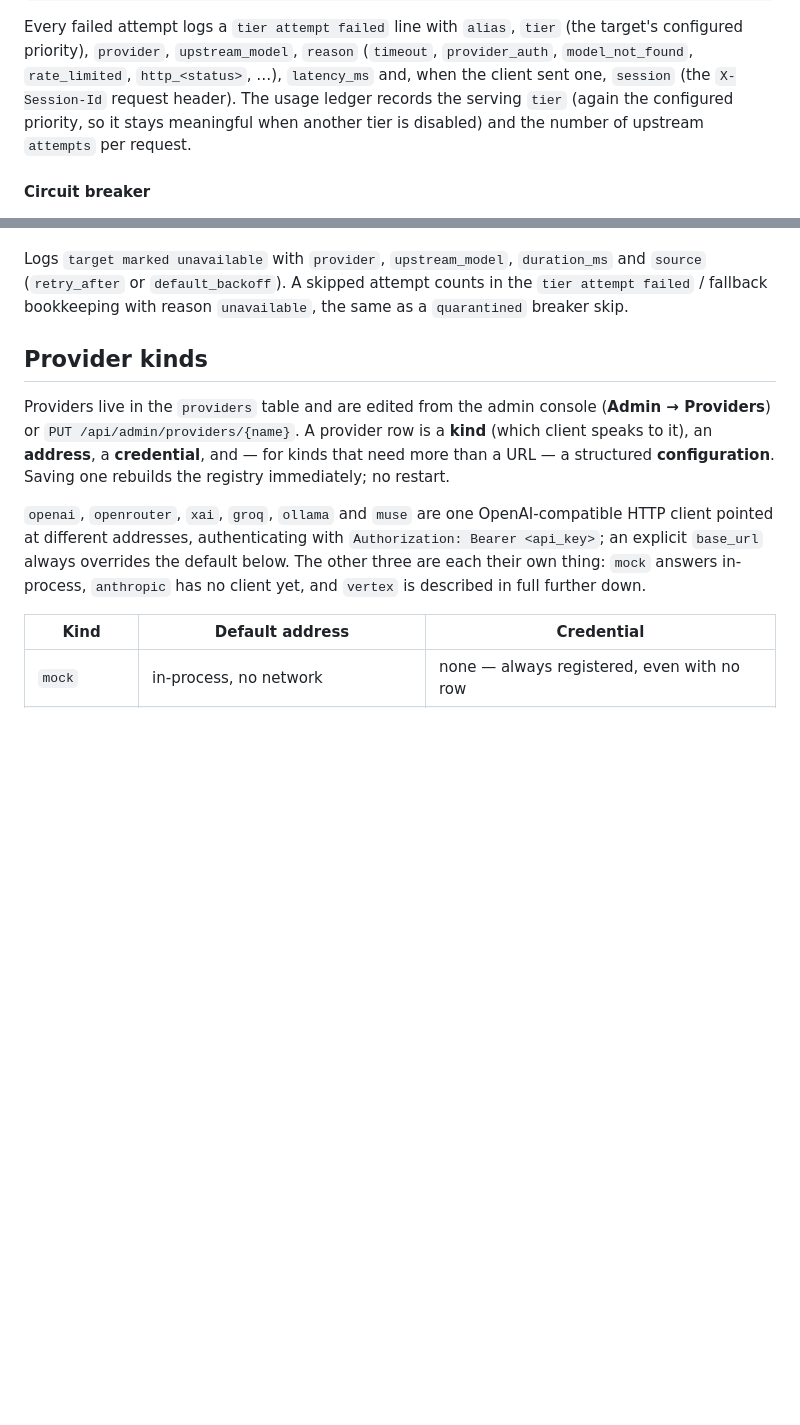
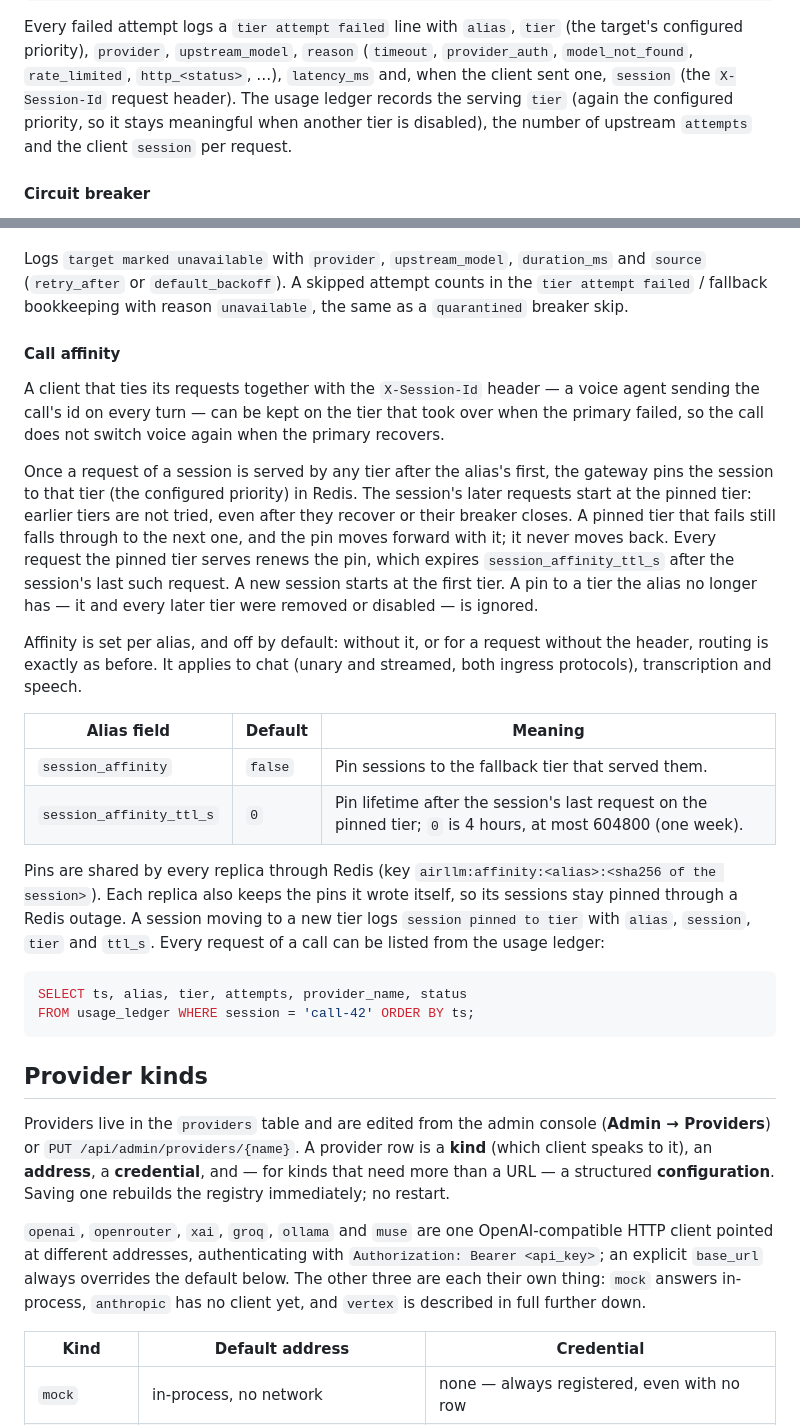
Before and after one commit to ipsupport-llc/ipsupport-airllm, a Markdown page: docs/configuration.md, 2 parts joined by grey strips. Drawn GitHub-style; blank space fills up the shorter version.

Commit message:
docs: call affinity
Co-Authored-By: Claude Opus 5.5 <noreply@anthropic.com>

````diff
--- a/docs/configuration.md
+++ b/docs/configuration.md
@@ -196,8 +196,8 @@ Every failed attempt logs a `tier attempt failed` line with `alias`, `tier`
 `provider_auth`, `model_not_found`, `rate_limited`, `http_<status>`, …),
 `latency_ms` and, when the client sent one, `session` (the `X-Session-Id`
 request header). The usage ledger records the serving `tier` (again the
-configured priority, so it stays meaningful when another tier is disabled) and
-the number of upstream `attempts` per request.
+configured priority, so it stays meaningful when another tier is disabled),
+the number of upstream `attempts` and the client `session` per request.
 
 #### Circuit breaker
 
@@ -311,6 +311,44 @@ Logs `target marked unavailable` with `provider`, `upstream_model`,
 `duration_ms` and `source` (`retry_after` or `default_backoff`). A skipped
 attempt counts in the `tier attempt failed` / fallback bookkeeping with
 reason `unavailable`, the same as a `quarantined` breaker skip.
+
+#### Call affinity
+
+A client that ties its requests together with the `X-Session-Id` header — a
+voice agent sending the call's id on every turn — can be kept on the tier that
+took over when the primary failed, so the call does not switch voice again
+when the primary recovers.
+
+Once a request of a session is served by any tier after the alias's first, the
+gateway pins the session to that tier (the configured priority) in Redis. The
+session's later requests start at the pinned tier: earlier tiers are not
+tried, even after they recover or their breaker closes. A pinned tier that
+fails still falls through to the next one, and the pin moves forward with it;
+it never moves back. Every request the pinned tier serves renews the pin, which
+expires `session_affinity_ttl_s` after the session's last such request. A new
+session starts at the first tier. A pin to a tier the alias no longer has —
+it and every later tier were removed or disabled — is ignored.
+
+Affinity is set per alias, and off by default: without it, or for a request
+without the header, routing is exactly as before. It applies to chat (unary
+and streamed, both ingress protocols), transcription and speech.
+
+| Alias field | Default | Meaning |
+|-------------|---------|---------|
+| `session_affinity` | `false` | Pin sessions to the fallback tier that served them. |
+| `session_affinity_ttl_s` | `0` | Pin lifetime after the session's last request on the pinned tier; `0` is 4 hours, at most 604800 (one week). |
+
+Pins are shared by every replica through Redis (key
+`airllm:affinity:<alias>:<sha256 of the session>`). Each replica also keeps
+the pins it wrote itself, so its sessions stay pinned through a Redis outage.
+A session moving to a new tier logs `session pinned to tier` with `alias`,
+`session`, `tier` and `ttl_s`. Every request of a call can be listed from the
+usage ledger:
+
+```sql
+SELECT ts, alias, tier, attempts, provider_name, status
+FROM usage_ledger WHERE session = 'call-42' ORDER BY ts;
+```
 
 ## Provider kinds
 
````
Also changed, not shown: docs/api.md (+5 -2 lines), docs/architecture.md (+4 -0 lines).
